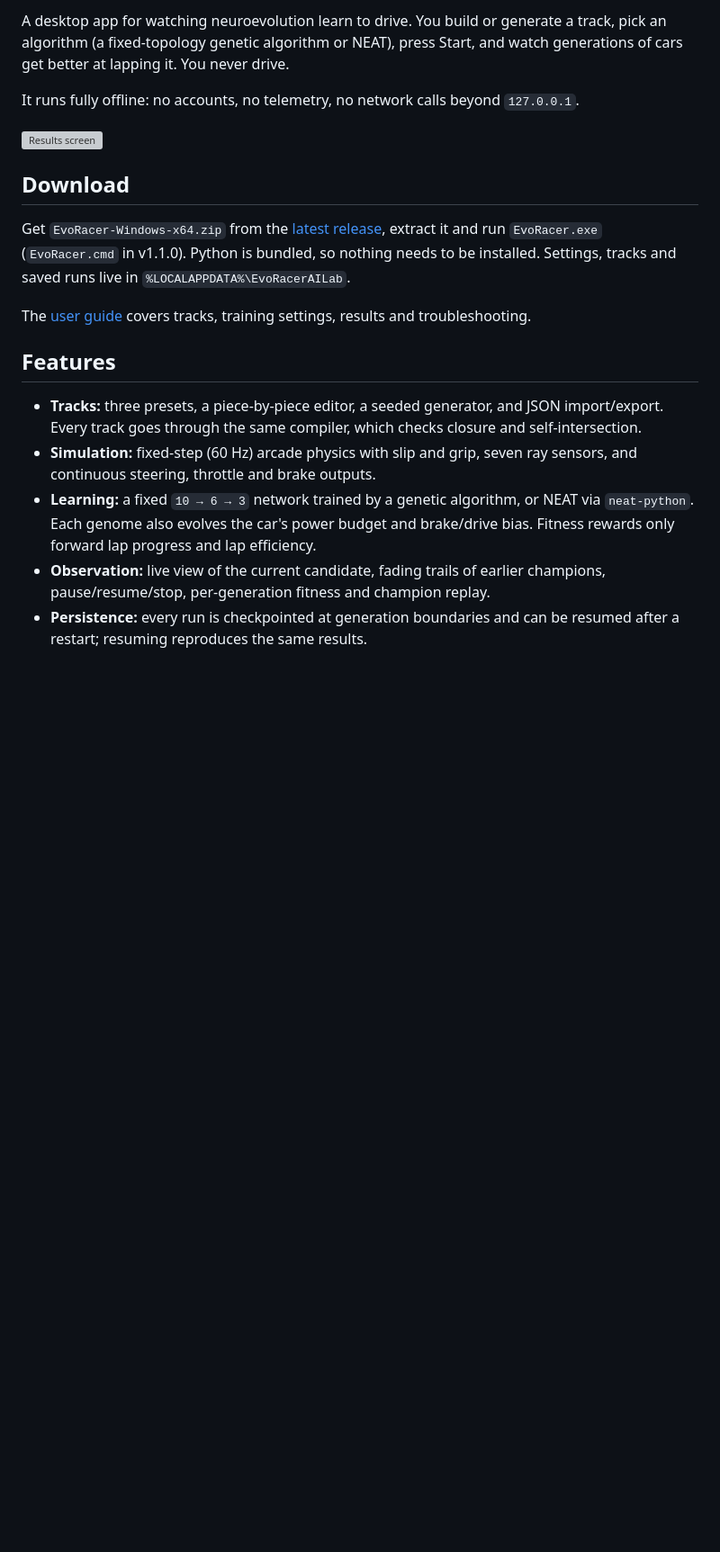
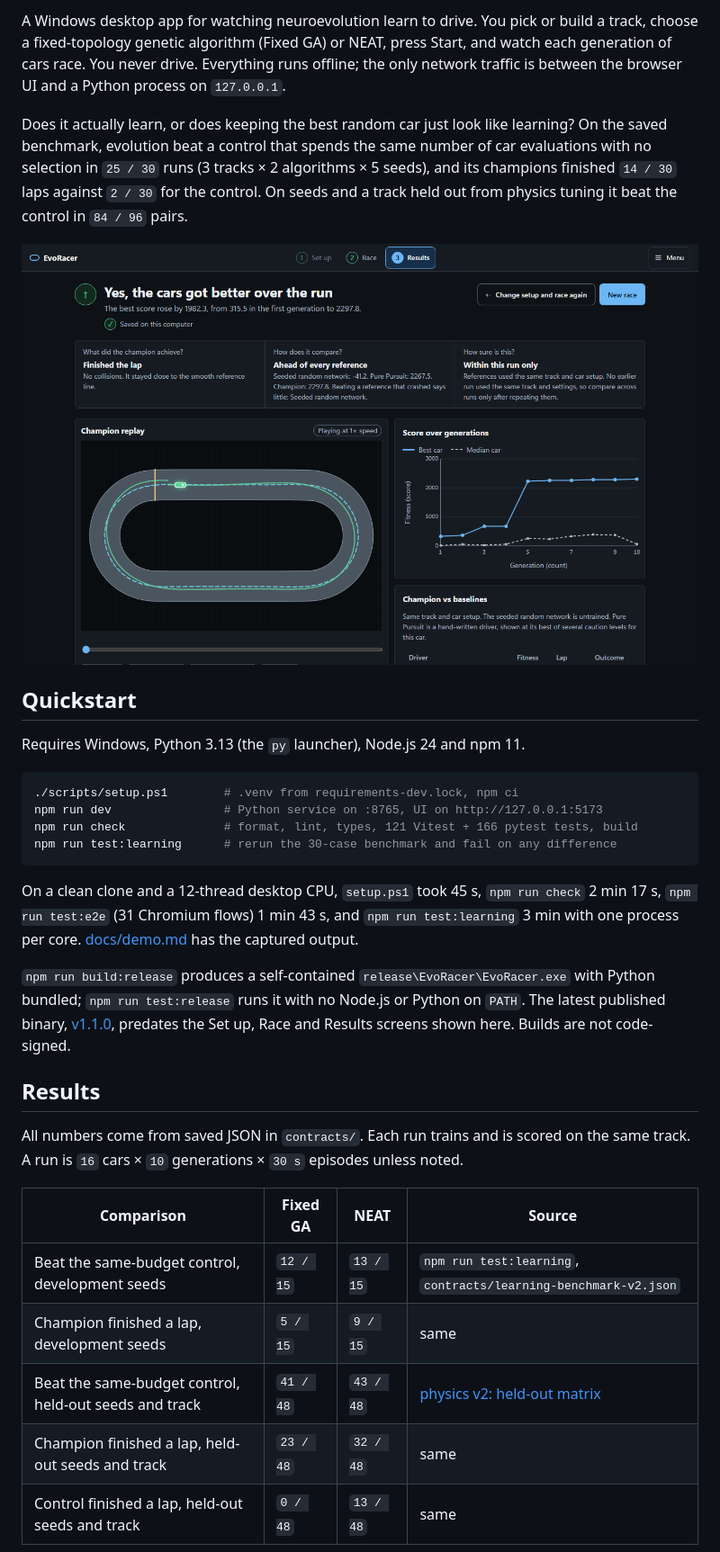
Before and after one commit to EfeErim/evo-racer-ai-lab, a Markdown page: README.md, the part around one of its changes. Shown at 90% size. Rendered like a GitHub page; pictures changed too: docs/media/results.png (added); blank space fills up the shorter version; grey boxes are pictures that could not be loaded.

````diff
--- a/README.md
+++ b/README.md
@@ -6,35 +4,49 @@
 
-A desktop app for watching neuroevolution learn to drive. You build or generate a
-track, pick an algorithm (a fixed-topology genetic algorithm or NEAT), press Start,
-and watch generations of cars get better at lapping it. You never drive.
+A Windows desktop app for watching neuroevolution learn to drive. You pick or build a
+track, choose a fixed-topology genetic algorithm (Fixed GA) or NEAT, press Start, and
+watch each generation of cars race. You never drive. Everything runs offline; the only
+network traffic is between the browser UI and a Python process on `127.0.0.1`.
 
-It runs fully offline: no accounts, no telemetry, no network calls beyond
-`127.0.0.1`.
+Does it actually learn, or does keeping the best random car just look like learning? On
+the saved benchmark, evolution beat a control that spends the same number of car
+evaluations with no selection in `25 / 30` runs (3 tracks × 2 algorithms × 5 seeds),
+and its champions finished `14 / 30` laps against `2 / 30` for the control. On seeds and
+a track held out from physics tuning it beat the control in `84 / 96` pairs.
 
-![Results screen](docs/media/evoracer-results-demo.svg)
+![Results screen after a Quick check run on Easy Oval](docs/media/results.png)
 
-## Download
+## Quickstart
 
-Get `EvoRacer-Windows-x64.zip` from the
-[latest release](https://github.com/EfeErim/evo-racer-ai-lab/releases/latest),
-extract it and run `EvoRacer.exe` (`EvoRacer.cmd` in v1.1.0). Python is bundled, so
-nothing needs to be installed. Settings, tracks and saved runs live in
-`%LOCALAPPDATA%\EvoRacerAILab`.
+Requires Windows, Python 3.13 (the `py` launcher), Node.js 24 and npm 11.
 
-The [user guide](docs/user-guide.md) covers tracks, training settings, results and
-troubleshooting.
+```powershell
+./scripts/setup.ps1        # .venv from requirements-dev.lock, npm ci
+npm run dev                # Python service on :8765, UI on http://127.0.0.1:5173
+npm run check              # format, lint, types, 121 Vitest + 166 pytest tests, build
+npm run test:learning      # rerun the 30-case benchmark and fail on any difference
+```
 
-## Features
+On a clean clone and a 12-thread desktop CPU, `setup.ps1` took 45 s, `npm run check`
+2 min 17 s, `npm run test:e2e` (31 Chromium flows) 1 min 43 s, and `npm run
+test:learning` 3 min with one process per core.
+[docs/demo.md](docs/demo.md) has the captured output.
 
-- **Tracks:** three presets, a piece-by-piece editor, a seeded generator, and
-  JSON import/export. Every track goes through the same compiler, which checks
-  closure and self-intersection.
-- **Simulation:** fixed-step (60 Hz) arcade physics with slip and grip, seven
-  ray sensors, and continuous steering, throttle and brake outputs.
-- **Learning:** a fixed `10 → 6 → 3` network trained by a genetic algorithm, or
-  NEAT via `neat-python`. Each genome also evolves the car's power budget and
-  brake/drive bias. Fitness rewards only forward lap progress and lap efficiency.
-- **Observation:** live view of the current candidate, fading trails of earlier
-  champions, pause/resume/stop, per-generation fitness and champion replay.
-- **Persistence:** every run is checkpointed at generation boundaries and can be
-  resumed after a restart; resuming reproduces the same results.
+`npm run build:release` produces a self-contained `release\EvoRacer\EvoRacer.exe` with
+Python bundled; `npm run test:release` runs it with no Node.js or Python on `PATH`. The
+latest published binary,
+[v1.1.0](https://github.com/EfeErim/evo-racer-ai-lab/releases/tag/v1.1.0), predates the
+Set up, Race and Results screens shown here. Builds are not code-signed.
+
+## Results
+
+All numbers come from saved JSON in `contracts/`. Each run trains and is scored on the
+same track. A run is `16` cars × `10` generations × `30 s` episodes unless noted.
+
+| Comparison                                             | Fixed GA  | NEAT      | Source                                                                        |
+| ------------------------------------------------------ | --------- | --------- | ----------------------------------------------------------------------------- |
+| Beat the same-budget control, development seeds        | `12 / 15` | `13 / 15` | `npm run test:learning`, `contracts/learning-benchmark-v2.json`               |
+| Champion finished a lap, development seeds             | `5 / 15`  | `9 / 15`  | same                                                                          |
+| Beat the same-budget control, held-out seeds and track | `41 / 48` | `43 / 48` | [physics v2: held-out matrix](docs/experiments/physics-v2.md#held-out-matrix) |
+| Champion finished a lap, held-out seeds and track      | `23 / 48` | `32 / 48` | same                                                                          |
+| Control finished a lap, held-out seeds and track       | `0 / 48`  | `13 / 48` | same                                                                          |
+
````
Also changed, not shown: other parts of README.md (+84 -41 lines), docs/demo.md (added, +118 -0 lines), docs/media/race.png (added), 2 other files.
